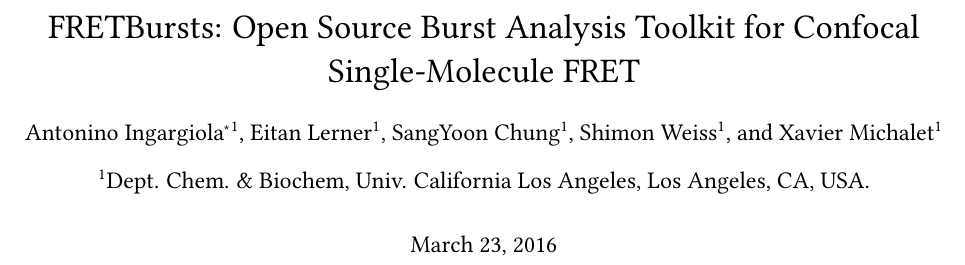
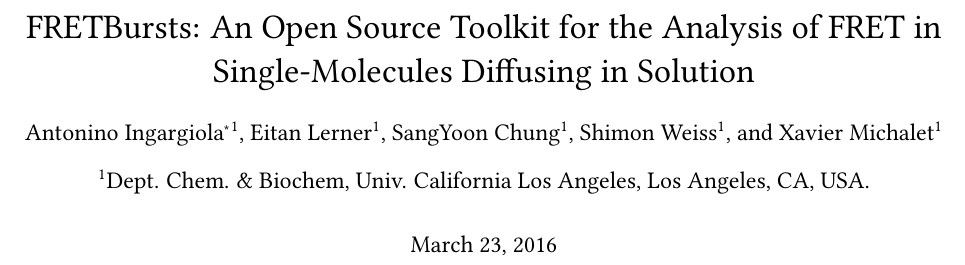
Before and after one commit to tritemio/fretbursts_paper, a LaTeX paper (main.tex, which reads title.tex): part of page 1 of 19, cut at the place of the change. Compiled offline with pdfLaTeX.

Commit message:
edited title.tex

```diff
--- a/title.tex
+++ b/title.tex
@@ -1 +1 @@
-FRETBursts: Open Source Burst Analysis Toolkit for Confocal Single-Molecule FRET
+FRETBursts: An Open Source Toolkit for the Analysis of FRET in Single-Molecules Diffusing in Solution
```
